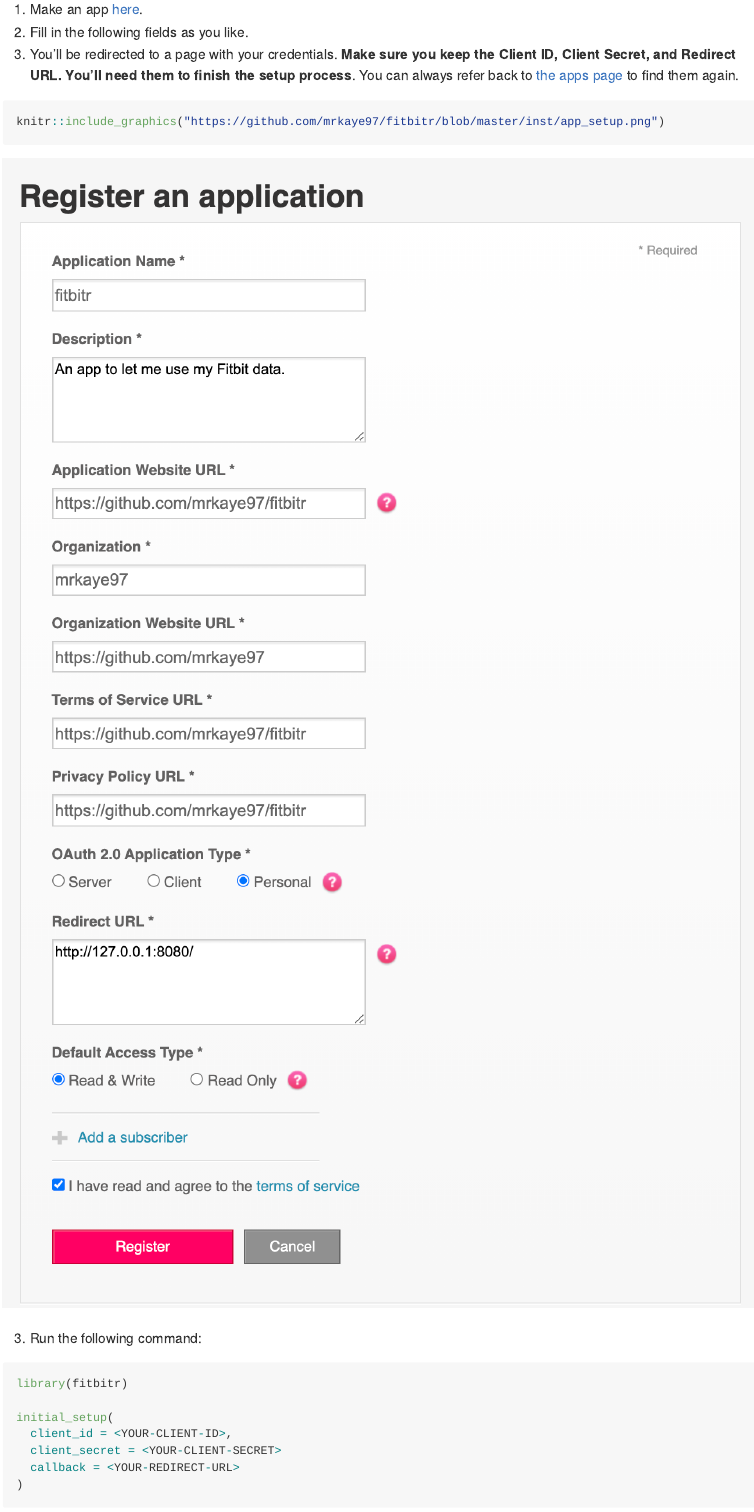
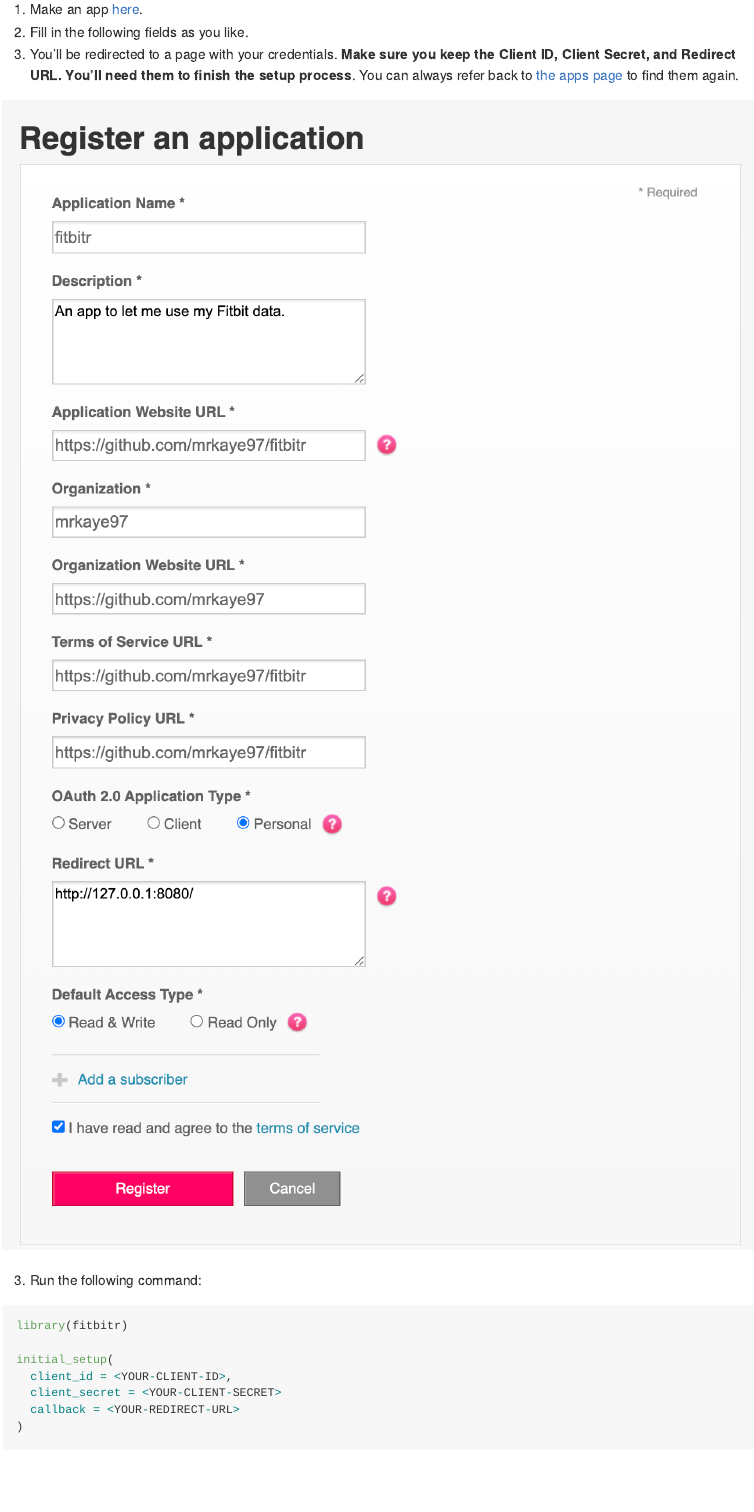
Before and after one commit to mrkaye97/fitbitr, an R Markdown document (README.Rmd): the page in a window 1100 px wide, from 510 px down. Rendered offline with R 4.5, knitr and Pandoc, with nearby package versions; badge pictures from the web are left out.

Commit message:
is this what'll make it render?!

````diff
--- a/README.Rmd
+++ b/README.Rmd
@@ -45,8 +45,8 @@
 2. Fill in the following fields as you like.
 3. You'll be redirected to a page with your credentials. **Make sure you keep the Client ID, Client Secret, and Redirect URL. You'll need them to finish the setup process**. You can always refer back to [the apps page](https://dev.fitbit.com/apps) to find them again.
 
-```{r}
-knitr::include_graphics("https://github.com/mrkaye97/fitbitr/blob/master/inst/app_setup.png")
+```{r, echo = FALSE}
+knitr::include_graphics("https://raw.githubusercontent.com/mrkaye97/fitbitr/master/inst/app_setup.png")
 ```
 
 3. Run the following command:
````
Also changed, not shown: README.md.
